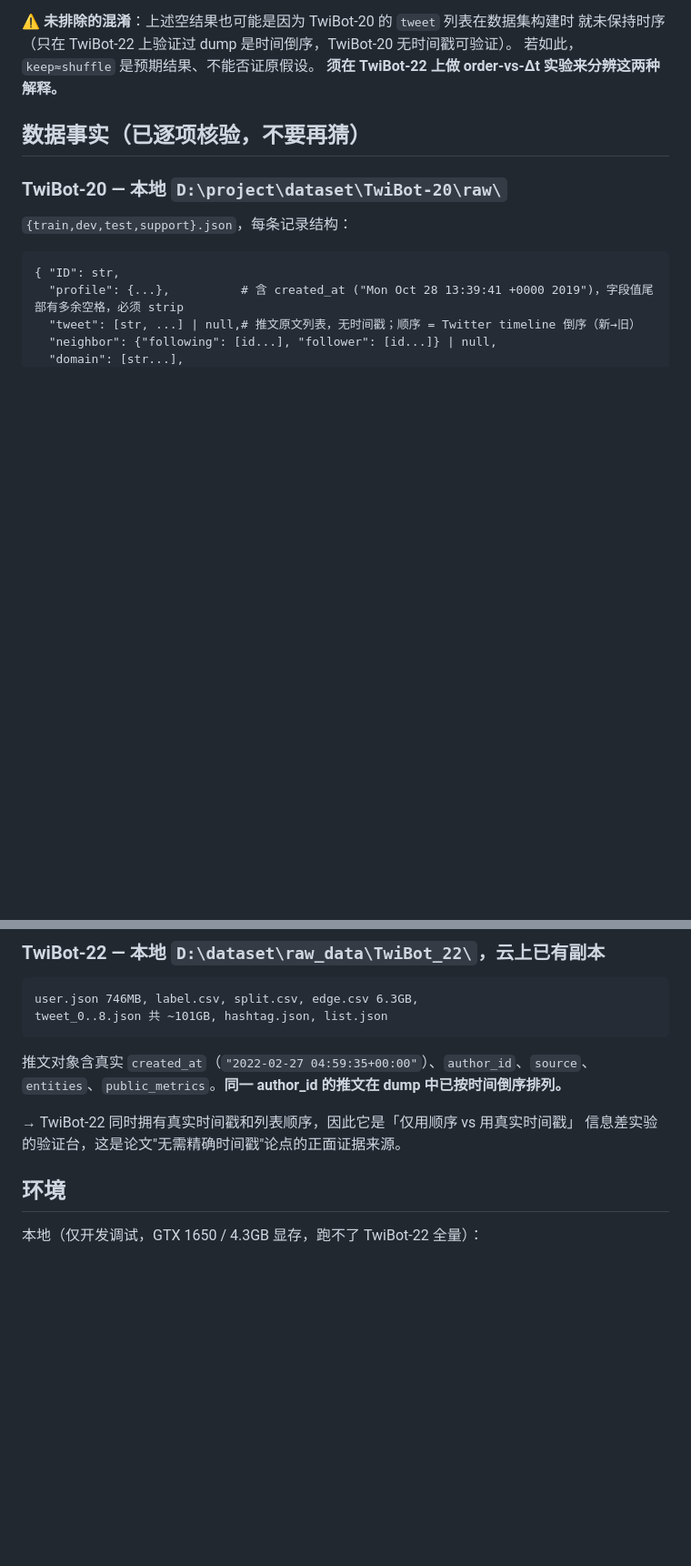
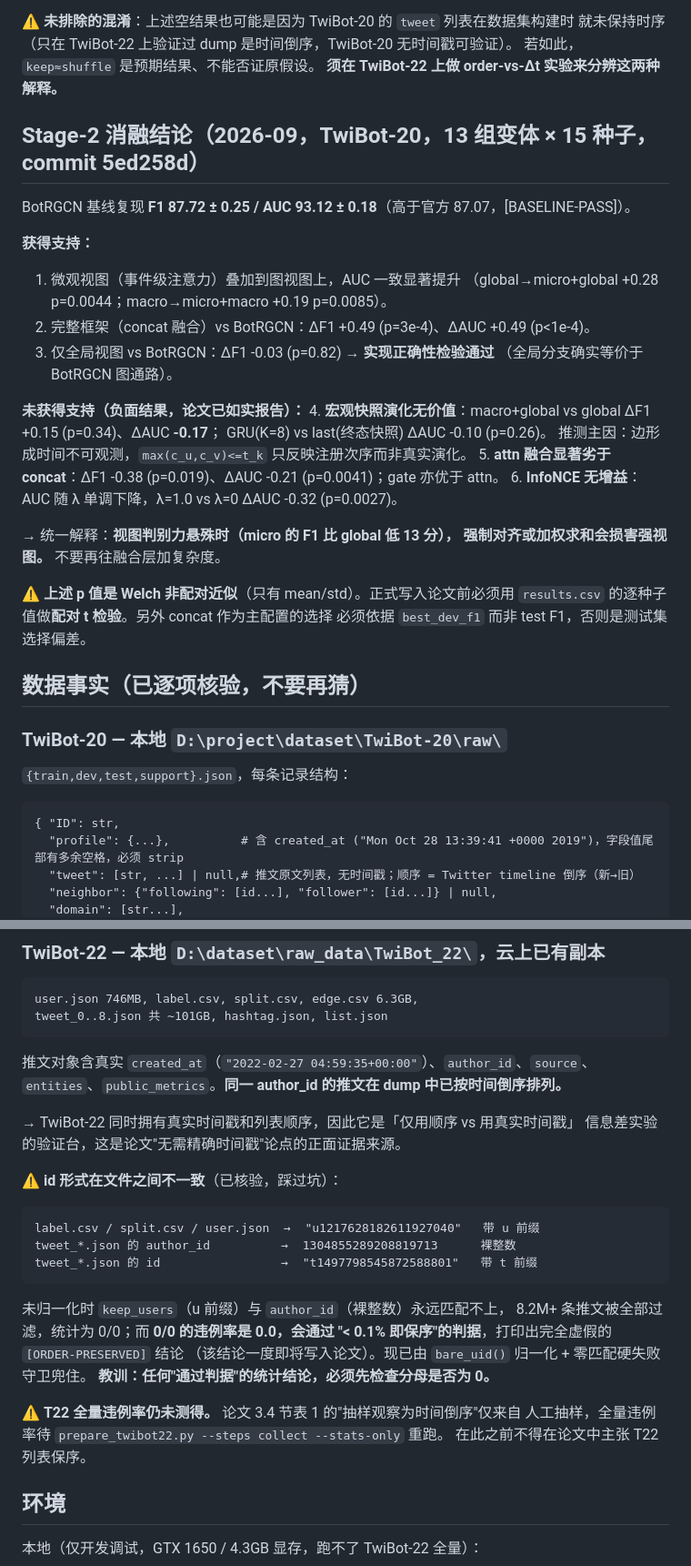
Before and after one commit to paseofyou/dtg_bot, a Markdown page: AGENTS.md, 2 parts joined by grey strips. Shown at 91% size. GitHub-like rendering; blank space fills up the shorter version.

Commit message:
AGENTS.md 记录 Stage-2 消融结论与 T22 id 前缀陷阱
Generated with [Devin](https://devin.ai)

Co-Authored-By: Devin <158243242+devin-ai-integration[bot]@users.noreply.github.com>

````diff
--- a/AGENTS.md
+++ b/AGENTS.md
@@ -57,6 +57,31 @@ keep vs bag        ΔF1 = +2.01  t=+7.289  p<1e-5   |  ΔAUC = +4.10  t=+14.936
 若如此，`keep≈shuffle` 是预期结果、不能否证原假设。
 **须在 TwiBot-22 上做 order-vs-Δt 实验来分辨这两种解释。**
 
+## Stage-2 消融结论（2026-09，TwiBot-20，13 组变体 × 15 种子，commit 5ed258d）
+
+BotRGCN 基线复现 **F1 87.72 ± 0.25 / AUC 93.12 ± 0.18**（高于官方 87.07，[BASELINE-PASS]）。
+
+**获得支持：**
+1. 微观视图（事件级注意力）叠加到图视图上，AUC 一致显著提升
+   （global→micro+global +0.28 p=0.0044；macro→micro+macro +0.19 p=0.0085）。
+2. 完整框架（concat 融合）vs BotRGCN：ΔF1 +0.49 (p=3e-4)、ΔAUC +0.49 (p<1e-4)。
+3. 仅全局视图 vs BotRGCN：ΔF1 -0.03 (p=0.82) → **实现正确性检验通过**
+   （全局分支确实等价于 BotRGCN 图通路）。
+
+**未获得支持（负面结果，论文已如实报告）：**
+4. **宏观快照演化无价值**：macro+global vs global ΔF1 +0.15 (p=0.34)、ΔAUC **-0.17**；
+   GRU(K=8) vs last(终态快照) ΔAUC -0.10 (p=0.26)。
+   推测主因：边形成时间不可观测，`max(c_u,c_v)<=t_k` 只反映注册次序而非真实演化。
+5. **attn 融合显著劣于 concat**：ΔF1 -0.38 (p=0.019)、ΔAUC -0.21 (p=0.0041)；gate 亦优于 attn。
+6. **InfoNCE 无增益**：AUC 随 λ 单调下降，λ=1.0 vs λ=0 ΔAUC -0.32 (p=0.0027)。
+
+→ 统一解释：**视图判别力悬殊时（micro 的 F1 比 global 低 13 分），
+强制对齐或加权求和会损害强视图。** 不要再往融合层加复杂度。
+
+⚠️ **上述 p 值是 Welch 非配对近似**（只有 mean/std）。正式写入论文前必须用
+`results.csv` 的逐种子值做**配对 t 检验**。另外 concat 作为主配置的选择
+必须依据 `best_dev_f1` 而非 test F1，否则是测试集选择偏差。
+
 ## 数据事实（已逐项核验，不要再猜）
 
 ### TwiBot-20 — 本地 `D:\project\dataset\TwiBot-20\raw\`
@@ -106,6 +131,24 @@ tweet_0..8.json 共 ~101GB, hashtag.json, list.json
 
 → TwiBot-22 同时拥有真实时间戳和列表顺序，因此它是「仅用顺序 vs 用真实时间戳」
 信息差实验的验证台，这是论文"无需精确时间戳"论点的正面证据来源。
+
+⚠️ **id 形式在文件之间不一致**（已核验，踩过坑）：
+
+```
+label.csv / split.csv / user.json  →  "u1217628182611927040"   带 u 前缀
+tweet_*.json 的 author_id          →  1304855289208819713      裸整数
+tweet_*.json 的 id                 →  "t1497798545872588801"   带 t 前缀
+```
+
+未归一化时 `keep_users`（u 前缀）与 `author_id`（裸整数）永远匹配不上，
+8.2M+ 条推文被全部过滤，统计为 0/0；而 **0/0 的违例率是 0.0，会通过
+"< 0.1% 即保序"的判据**，打印出完全虚假的 `[ORDER-PRESERVED]` 结论
+（该结论一度即将写入论文）。现已由 `bare_uid()` 归一化 + 零匹配硬失败守卫兜住。
+**教训：任何"通过判据"的统计结论，必须先检查分母是否为 0。**
+
+⚠️ **T22 全量违例率仍未测得。** 论文 3.4 节表 1 的"抽样观察为时间倒序"仅来自
+人工抽样，全量违例率待 `prepare_twibot22.py --steps collect --stats-only` 重跑。
+在此之前不得在论文中主张 T22 列表保序。
 
 ## 环境
 
````
